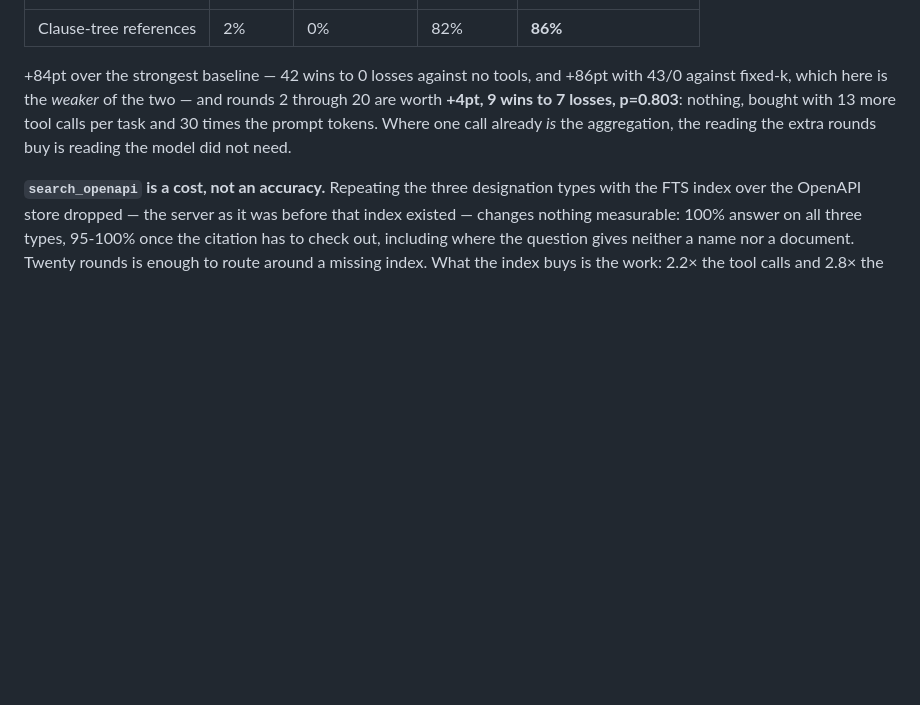
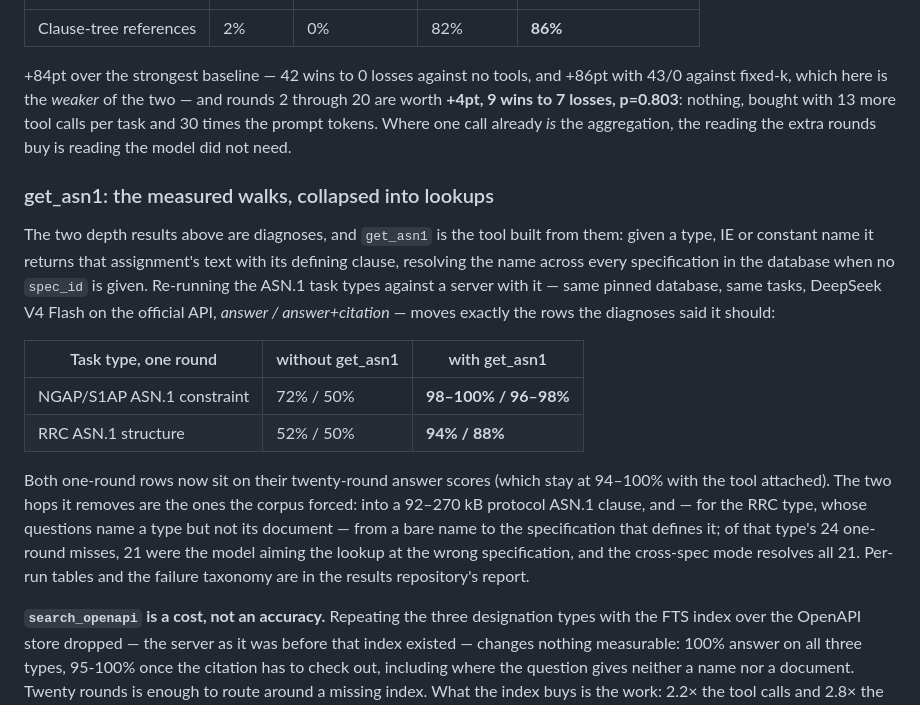
Before and after one commit to higebu/3gpp-mcp, a Markdown page: BENCHMARK.md, the part around the change. GitHub-like rendering; blank space fills up the shorter version.

Commit message:
docs: add get_asn1 results to BENCHMARK.md

```diff
--- a/BENCHMARK.md
+++ b/BENCHMARK.md
@@ -287,6 +287,30 @@ bought with 13 more tool calls per task and 30 times the prompt tokens. Where
 one call already *is* the aggregation, the reading the extra rounds buy is
 reading the model did not need.
 
+### get_asn1: the measured walks, collapsed into lookups
+
+The two depth results above are diagnoses, and `get_asn1` is the tool built
+from them: given a type, IE or constant name it returns that assignment's
+text with its defining clause, resolving the name across every specification
+in the database when no `spec_id` is given. Re-running the ASN.1 task types
+against a server with it — same pinned database, same tasks, DeepSeek V4
+Flash on the official API, *answer / answer+citation* — moves exactly the
+rows the diagnoses said it should:
+
+| Task type, one round | without get_asn1 | with get_asn1 |
+|---|---|---|
+| NGAP/S1AP ASN.1 constraint | 72% / 50% | **98–100% / 96–98%** |
+| RRC ASN.1 structure | 52% / 50% | **94% / 88%** |
+
+Both one-round rows now sit on their twenty-round answer scores (which
+stay at 94–100% with the tool attached). The two hops it removes are the
+ones the corpus forced: into a 92–270 kB protocol ASN.1 clause, and — for
+the RRC type, whose questions name a type but not its document — from a
+bare name to the specification that defines it; of that type's 24 one-round
+misses, 21 were the model aiming the lookup at the wrong specification, and
+the cross-spec mode resolves all 21. Per-run tables and the failure
+taxonomy are in the results repository's report.
+
 **`search_openapi` is a cost, not an accuracy.** Repeating the three
 designation types with the FTS index over the OpenAPI store dropped — the server
 as it was before that index existed — changes nothing measurable: 100% answer on
```
